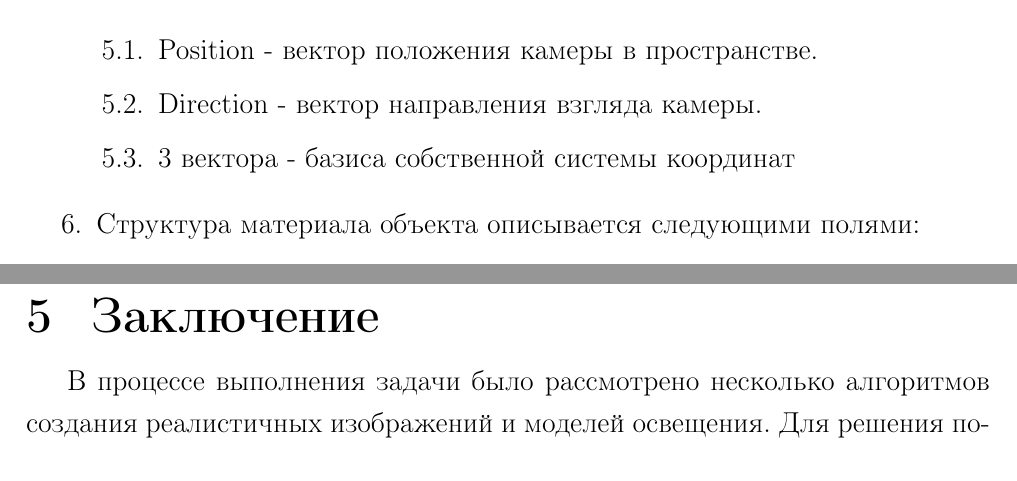
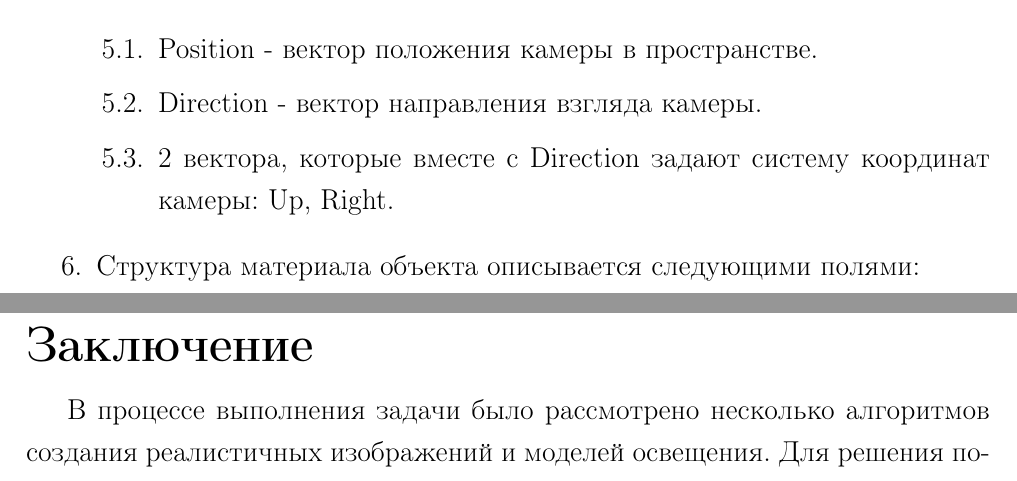
Before and after one commit to needsomesleeptd/cg_course, a LaTeX document (docs/main.tex, which reads docs/construct.tex, docs/ending.tex): two parts of pages 21 and 38 of 39 before the commit and two parts of pages 21 and 39 of 40 after it, joined at a grey line, cut so that both start at the same text. Compiled offline with pdfLaTeX.

Commit message:
fixed stuff

```diff
--- a/docs/construct.tex
+++ b/docs/construct.tex
@@ -59,7 +59,7 @@
 	\begin{enumerate}[label*=\arabic*.]
 		\item Position - вектор положения камеры в пространстве.
 		\item Direction - вектор направления взгляда камеры.
-		\item 3 вектора - базиса собственной системы координат
+		\item 2 вектора, которые вместе с Direction задают систему координат камеры: Up, Right.
 	\end{enumerate}
 
 	\item Структура материала объекта описывается следующими полями:
--- a/docs/ending.tex
+++ b/docs/ending.tex
@@ -1,4 +1,5 @@
-\chapter{Заключение}
+\chapter*{Заключение}
+\addcontentsline{toc}{chapter}{Заключение}
 В процессе выполнения задачи было рассмотрено несколько алгоритмов создания реалистичных изображений и моделей освещения. Для решения поставленной
 задачи были выбраны наилучшие из них.
 
```
Also changed, not shown: docs/analysis.tex (+4 -2 lines), docs/introduction.tex (+2 -1 lines), docs/tech.tex (+1 -0 lines).
